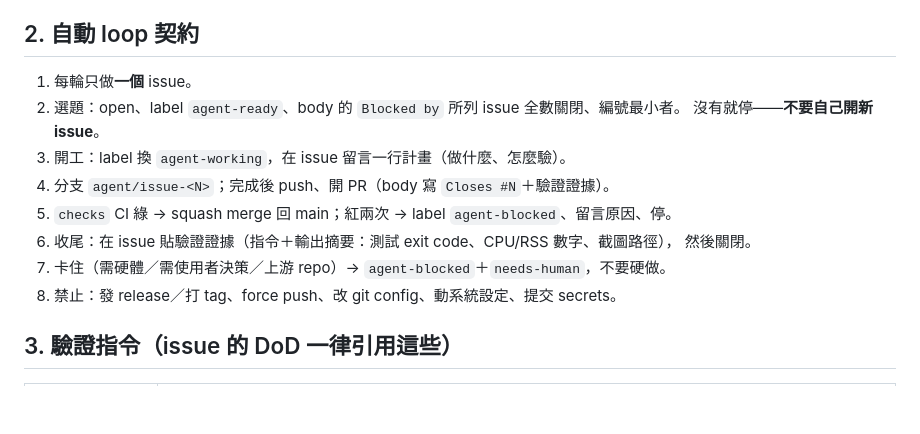
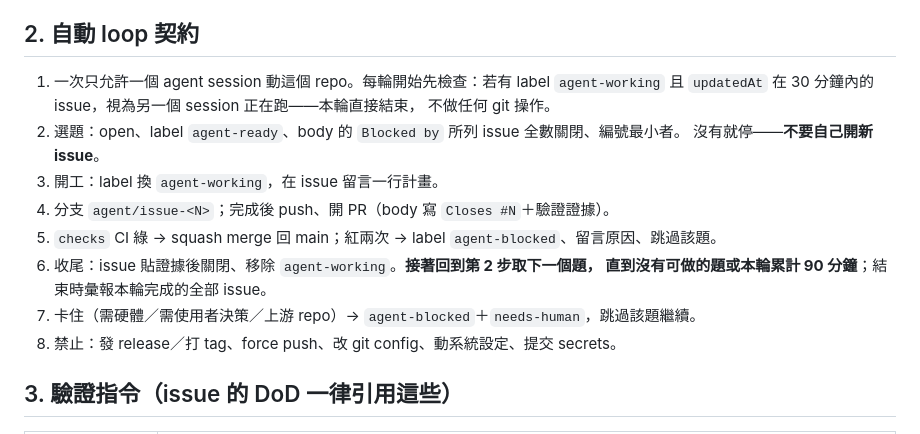
Before and after one commit to karst10607/mabi, a Markdown page: AGENTS.md, the part around the change. Drawn GitHub-style; blank space fills up the shorter version.

Commit message:
docs: loop 契約改為單輪連續做題（90 分鐘上限）＋單寫者檢查

```diff
--- a/AGENTS.md
+++ b/AGENTS.md
@@ -15,15 +15,17 @@
 
 ## 2. 自動 loop 契約
 
-1. 每輪只做**一個** issue。
+1. 一次只允許一個 agent session 動這個 repo。每輪開始先檢查：若有 label `agent-working`
+   且 `updatedAt` 在 30 分鐘內的 issue，視為另一個 session 正在跑——本輪直接結束，
+   不做任何 git 操作。
 2. 選題：open、label `agent-ready`、body 的 `Blocked by` 所列 issue 全數關閉、編號最小者。
    沒有就停——**不要自己開新 issue**。
-3. 開工：label 換 `agent-working`，在 issue 留言一行計畫（做什麼、怎麼驗）。
+3. 開工：label 換 `agent-working`，在 issue 留言一行計畫。
 4. 分支 `agent/issue-<N>`；完成後 push、開 PR（body 寫 `Closes #N`＋驗證證據）。
-5. `checks` CI 綠 → squash merge 回 main；紅兩次 → label `agent-blocked`、留言原因、停。
-6. 收尾：在 issue 貼驗證證據（指令＋輸出摘要：測試 exit code、CPU/RSS 數字、截圖路徑），
-   然後關閉。
-7. 卡住（需硬體／需使用者決策／上游 repo）→ `agent-blocked`＋`needs-human`，不要硬做。
+5. `checks` CI 綠 → squash merge 回 main；紅兩次 → label `agent-blocked`、留言原因、跳過該題。
+6. 收尾：issue 貼證據後關閉、移除 `agent-working`。**接著回到第 2 步取下一個題，
+   直到沒有可做的題或本輪累計 90 分鐘**；結束時彙報本輪完成的全部 issue。
+7. 卡住（需硬體／需使用者決策／上游 repo）→ `agent-blocked`＋`needs-human`，跳過該題繼續。
 8. 禁止：發 release／打 tag、force push、改 git config、動系統設定、提交 secrets。
 
 ## 3. 驗證指令（issue 的 DoD 一律引用這些）
```
